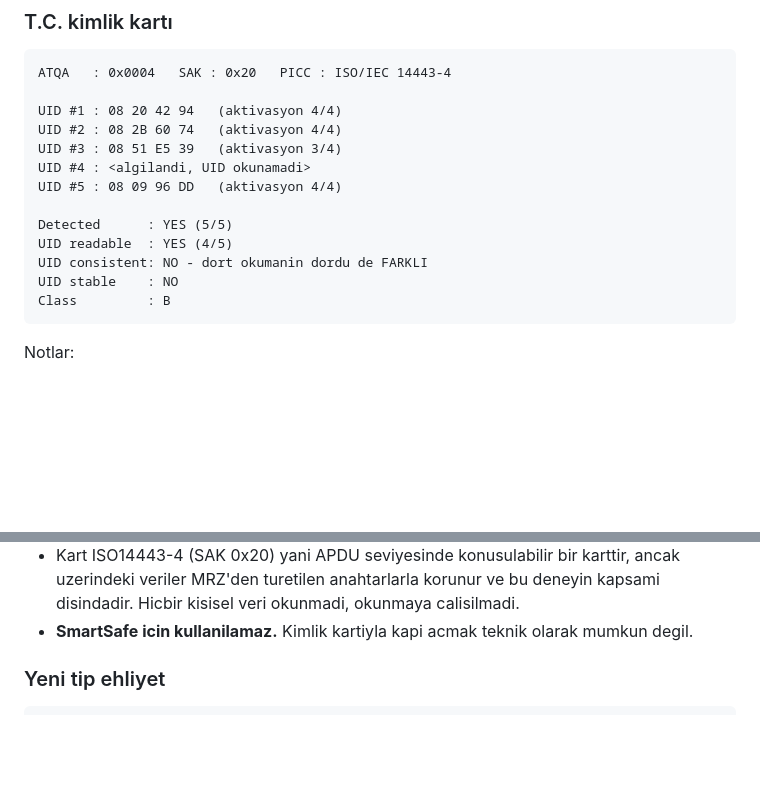
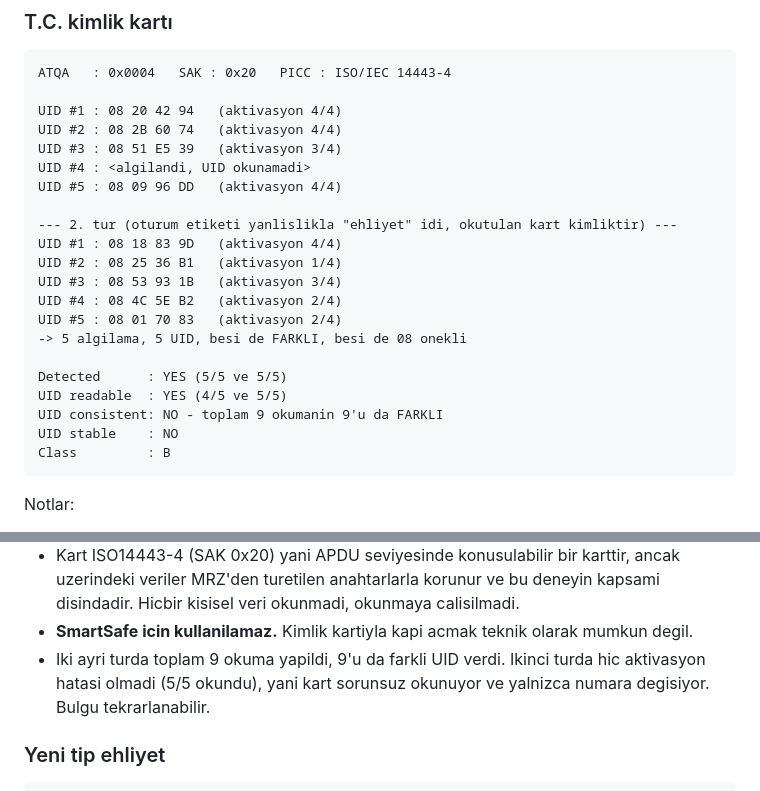
Before and after one commit to eemreinceer/Smart_Safe, a Markdown page: EXPERIMENTS/rfid_nfc_probe/RESULTS.md, 2 parts joined by grey strips. GitHub-like rendering; blank space fills up the shorter version.

Commit message:
Add second T.C. ID card run confirming randomized UID
The session was labelled "ehliyet" but the card presented was the ID card
again, so the data is recorded under the ID card rather than the driving
licence.

This run read cleanly -- 5 detections, 5 UIDs, no activation failures --
and all five UIDs differed with the 0x08 random-ID prefix. Across both
runs, 9 of 9 reads produced a different UID, so the card reads reliably
and simply issues a new number each time.

Driving licence row left unmeasured pending a clean session.

Co-Authored-By: Claude Opus 5 <noreply@anthropic.com>
Claude-Session: https://claude.ai/code/session_01WL8AA2gmFcGCKnEBSoEA3j

````diff
--- a/EXPERIMENTS/rfid_nfc_probe/RESULTS.md
+++ b/EXPERIMENTS/rfid_nfc_probe/RESULTS.md
@@ -119,9 +119,17 @@ UID #3 : 08 51 E5 39   (aktivasyon 3/4)
 UID #4 : <algilandi, UID okunamadi>
 UID #5 : 08 09 96 DD   (aktivasyon 4/4)
 
-Detected      : YES (5/5)
-UID readable  : YES (4/5)
-UID consistent: NO - dort okumanin dordu de FARKLI
+--- 2. tur (oturum etiketi yanlislikla "ehliyet" idi, okutulan kart kimliktir) ---
+UID #1 : 08 18 83 9D   (aktivasyon 4/4)
+UID #2 : 08 25 36 B1   (aktivasyon 1/4)
+UID #3 : 08 53 93 1B   (aktivasyon 3/4)
+UID #4 : 08 4C 5E B2   (aktivasyon 2/4)
+UID #5 : 08 01 70 83   (aktivasyon 2/4)
+-> 5 algilama, 5 UID, besi de FARKLI, besi de 08 onekli
+
+Detected      : YES (5/5 ve 5/5)
+UID readable  : YES (4/5 ve 5/5)
+UID consistent: NO - toplam 9 okumanin 9'u da FARKLI
 UID stable    : NO
 Class         : B
 ```
@@ -140,6 +148,9 @@ Notlar:
   kapsami disindadir. Hicbir kisisel veri okunmadi, okunmaya calisilmadi.
 - **SmartSafe icin kullanilamaz.** Kimlik kartiyla kapi acmak teknik olarak
   mumkun degil.
+- Iki ayri turda toplam 9 okuma yapildi, 9'u da farkli UID verdi. Ikinci turda
+  hic aktivasyon hatasi olmadi (5/5 okundu), yani kart sorunsuz okunuyor ve
+  yalnizca numara degisiyor. Bulgu tekrarlanabilir.
 
 ### Yeni tip ehliyet
 ```text
````
